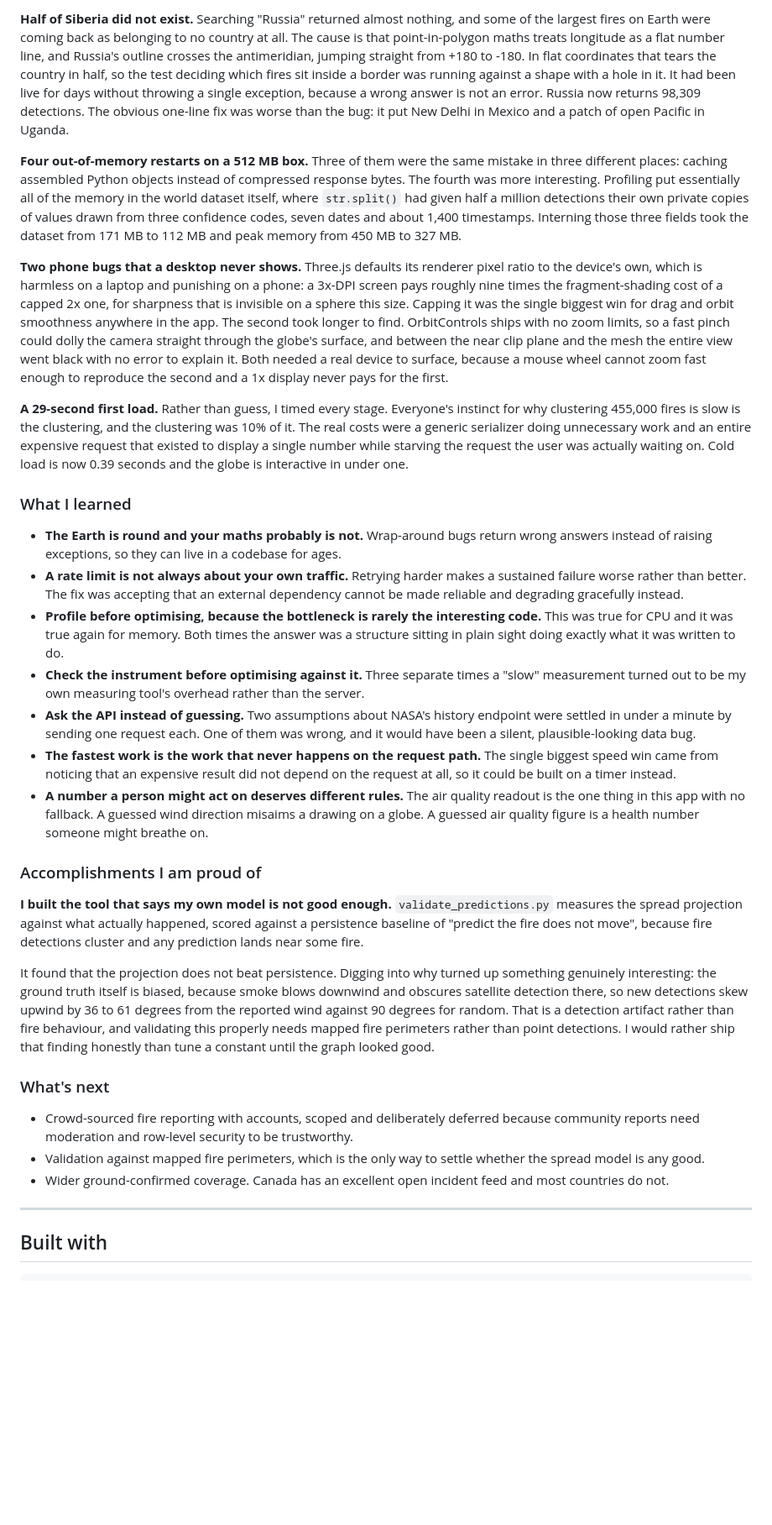
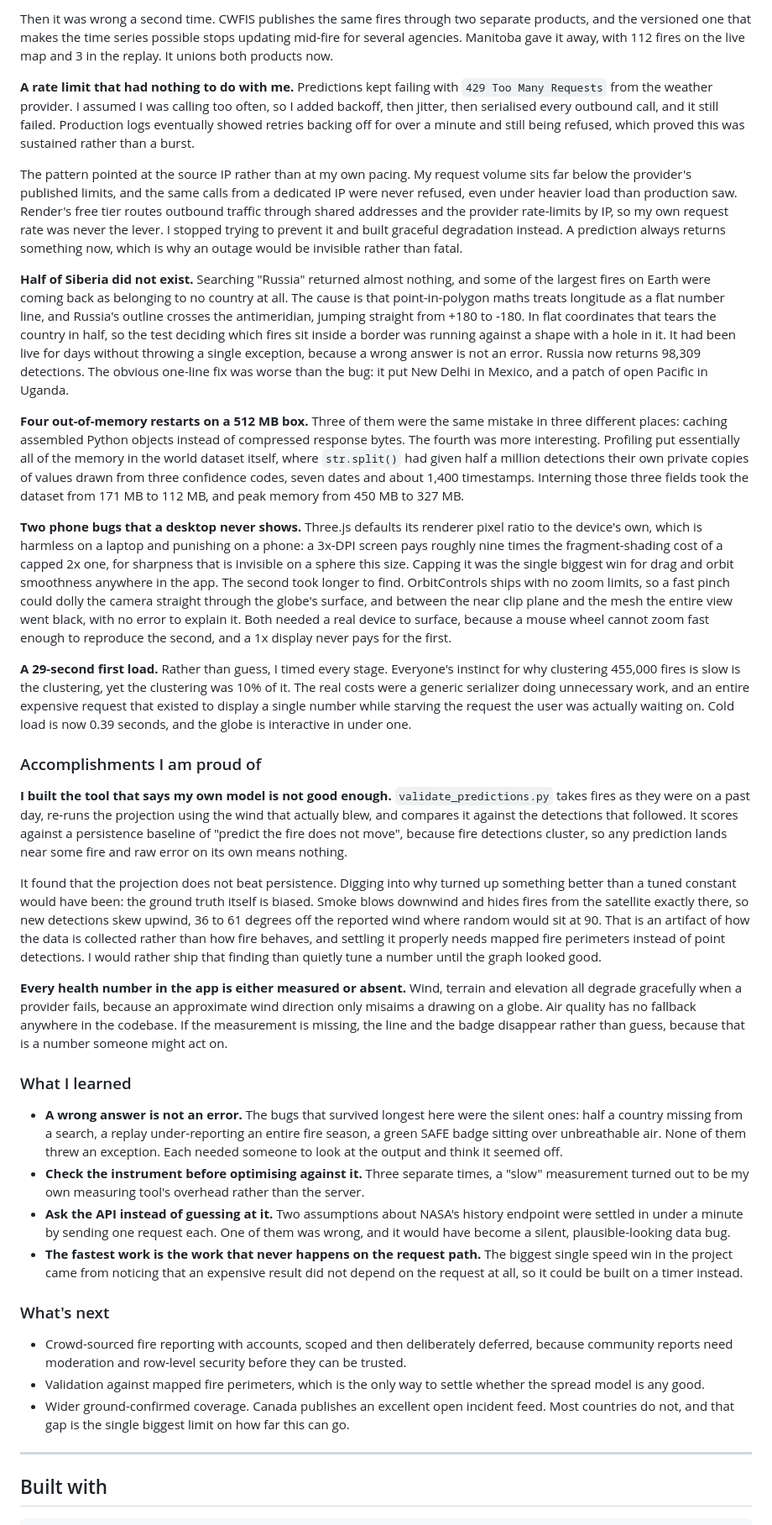
Before and after one commit to KevinHill14/Downwind, a Markdown page: DEVPOST.md, the part around one of its changes. Shown at 84% size. Drawn GitHub-style; blank space fills up the shorter version.

```diff
--- a/DEVPOST.md
+++ b/DEVPOST.md
@@ -55,33 +53,38 @@ Every fire marker on screen is one batched point-sprite draw call rather than th
 
-**Half of Siberia did not exist.** Searching "Russia" returned almost nothing, and some of the largest fires on Earth were coming back as belonging to no country at all. The cause is that point-in-polygon maths treats longitude as a flat number line, and Russia's outline crosses the antimeridian, jumping straight from +180 to -180. In flat coordinates that tears the country in half, so the test deciding which fires sit inside a border was running against a shape with a hole in it. It had been live for days without throwing a single exception, because a wrong answer is not an error. Russia now returns 98,309 detections. The obvious one-line fix was worse than the bug: it put New Delhi in Mexico and a patch of open Pacific in Uganda.
+Then it was wrong a second time. CWFIS publishes the same fires through two separate products, and the versioned one that makes the time series possible stops updating mid-fire for several agencies. Manitoba gave it away, with 112 fires on the live map and 3 in the replay. It unions both products now.
 
-**Four out-of-memory restarts on a 512 MB box.** Three of them were the same mistake in three different places: caching assembled Python objects instead of compressed response bytes. The fourth was more interesting. Profiling put essentially all of the memory in the world dataset itself, where `str.split()` had given half a million detections their own private copies of values drawn from three confidence codes, seven dates and about 1,400 timestamps. Interning those three fields took the dataset from 171 MB to 112 MB and peak memory from 450 MB to 327 MB.
+**A rate limit that had nothing to do with me.** Predictions kept failing with `429 Too Many Requests` from the weather provider. I assumed I was calling too often, so I added backoff, then jitter, then serialised every outbound call, and it still failed. Production logs eventually showed retries backing off for over a minute and still being refused, which proved this was sustained rather than a burst.
 
-**Two phone bugs that a desktop never shows.** Three.js defaults its renderer pixel ratio to the device's own, which is harmless on a laptop and punishing on a phone: a 3x-DPI screen pays roughly nine times the fragment-shading cost of a capped 2x one, for sharpness that is invisible on a sphere this size. Capping it was the single biggest win for drag and orbit smoothness anywhere in the app. The second took longer to find. OrbitControls ships with no zoom limits, so a fast pinch could dolly the camera straight through the globe's surface, and between the near clip plane and the mesh the entire view went black with no error to explain it. Both needed a real device to surface, because a mouse wheel cannot zoom fast enough to reproduce the second and a 1x display never pays for the first.
+The pattern pointed at the source IP rather than at my own pacing. My request volume sits far below the provider's published limits, and the same calls from a dedicated IP were never refused, even under heavier load than production saw. Render's free tier routes outbound traffic through shared addresses and the provider rate-limits by IP, so my own request rate was never the lever. I stopped trying to prevent it and built graceful degradation instead. A prediction always returns something now, which is why an outage would be invisible rather than fatal.
 
-**A 29-second first load.** Rather than guess, I timed every stage. Everyone's instinct for why clustering 455,000 fires is slow is the clustering, and the clustering was 10% of it. The real costs were a generic serializer doing unnecessary work and an entire expensive request that existed to display a single number while starving the request the user was actually waiting on. Cold load is now 0.39 seconds and the globe is interactive in under one.
+**Half of Siberia did not exist.** Searching "Russia" returned almost nothing, and some of the largest fires on Earth were coming back as belonging to no country at all. The cause is that point-in-polygon maths treats longitude as a flat number line, and Russia's outline crosses the antimeridian, jumping straight from +180 to -180. In flat coordinates that tears the country in half, so the test deciding which fires sit inside a border was running against a shape with a hole in it. It had been live for days without throwing a single exception, because a wrong answer is not an error. Russia now returns 98,309 detections. The obvious one-line fix was worse than the bug: it put New Delhi in Mexico, and a patch of open Pacific in Uganda.
+
+**Four out-of-memory restarts on a 512 MB box.** Three of them were the same mistake in three different places: caching assembled Python objects instead of compressed response bytes. The fourth was more interesting. Profiling put essentially all of the memory in the world dataset itself, where `str.split()` had given half a million detections their own private copies of values drawn from three confidence codes, seven dates and about 1,400 timestamps. Interning those three fields took the dataset from 171 MB to 112 MB, and peak memory from 450 MB to 327 MB.
+
+**Two phone bugs that a desktop never shows.** Three.js defaults its renderer pixel ratio to the device's own, which is harmless on a laptop and punishing on a phone: a 3x-DPI screen pays roughly nine times the fragment-shading cost of a capped 2x one, for sharpness that is invisible on a sphere this size. Capping it was the single biggest win for drag and orbit smoothness anywhere in the app. The second took longer to find. OrbitControls ships with no zoom limits, so a fast pinch could dolly the camera straight through the globe's surface, and between the near clip plane and the mesh the entire view went black, with no error to explain it. Both needed a real device to surface, because a mouse wheel cannot zoom fast enough to reproduce the second, and a 1x display never pays for the first.
+
+**A 29-second first load.** Rather than guess, I timed every stage. Everyone's instinct for why clustering 455,000 fires is slow is the clustering, yet the clustering was 10% of it. The real costs were a generic serializer doing unnecessary work, and an entire expensive request that existed to display a single number while starving the request the user was actually waiting on. Cold load is now 0.39 seconds, and the globe is interactive in under one.
+
+### Accomplishments I am proud of
+
+**I built the tool that says my own model is not good enough.** `validate_predictions.py` takes fires as they were on a past day, re-runs the projection using the wind that actually blew, and compares it against the detections that followed. It scores against a persistence baseline of "predict the fire does not move", because fire detections cluster, so any prediction lands near some fire and raw error on its own means nothing.
+
+It found that the projection does not beat persistence. Digging into why turned up something better than a tuned constant would have been: the ground truth itself is biased. Smoke blows downwind and hides fires from the satellite exactly there, so new detections skew upwind, 36 to 61 degrees off the reported wind where random would sit at 90. That is an artifact of how the data is collected rather than how fire behaves, and settling it properly needs mapped fire perimeters instead of point detections. I would rather ship that finding than quietly tune a number until the graph looked good.
+
+**Every health number in the app is either measured or absent.** Wind, terrain and elevation all degrade gracefully when a provider fails, because an approximate wind direction only misaims a drawing on a globe. Air quality has no fallback anywhere in the codebase. If the measurement is missing, the line and the badge disappear rather than guess, because that is a number someone might act on.
 
 ### What I learned
 
-- **The Earth is round and your maths probably is not.** Wrap-around bugs return wrong answers instead of raising exceptions, so they can live in a codebase for ages.
-- **A rate limit is not always about your own traffic.** Retrying harder makes a sustained failure worse rather than better. The fix was accepting that an external dependency cannot be made reliable and degrading gracefully instead.
-- **Profile before optimising, because the bottleneck is rarely the interesting code.** This was true for CPU and it was true again for memory. Both times the answer was a structure sitting in plain sight doing exactly what it was written to do.
-- **Check the instrument before optimising against it.** Three separate times a "slow" measurement turned out to be my own measuring tool's overhead rather than the server.
-- **Ask the API instead of guessing.** Two assumptions about NASA's history endpoint were settled in under a minute by sending one request each. One of them was wrong, and it would have been a silent, plausible-looking data bug.
-- **The fastest work is the work that never happens on the request path.** The single biggest speed win came from noticing that an expensive result did not depend on the request at all, so it could be built on a timer instead.
-- **A number a person might act on deserves different rules.** The air quality readout is the one thing in this app with no fallback. A guessed wind direction misaims a drawing on a globe. A guessed air quality figure is a health number someone might breathe on.
-
-### Accomplishments I am proud of
-
-**I built the tool that says my own model is not good enough.** `validate_predictions.py` measures the spread projection against what actually happened, scored against a persistence baseline of "predict the fire does not move", because fire detections cluster and any prediction lands near some fire.
-
-It found that the projection does not beat persistence. Digging into why turned up something genuinely interesting: the ground truth itself is biased, because smoke blows downwind and obscures satellite detection there, so new detections skew upwind by 36 to 61 degrees from the reported wind against 90 degrees for random. That is a detection artifact rather than fire behaviour, and validating this properly needs mapped fire perimeters rather than point detections. I would rather ship that finding honestly than tune a constant until the graph looked good.
+- **A wrong answer is not an error.** The bugs that survived longest here were the silent ones: half a country missing from a search, a replay under-reporting an entire fire season, a green SAFE badge sitting over unbreathable air. None of them threw an exception. Each needed someone to look at the output and think it seemed off.
+- **Check the instrument before optimising against it.** Three separate times, a "slow" measurement turned out to be my own measuring tool's overhead rather than the server.
+- **Ask the API instead of guessing at it.** Two assumptions about NASA's history endpoint were settled in under a minute by sending one request each. One of them was wrong, and it would have become a silent, plausible-looking data bug.
+- **The fastest work is the work that never happens on the request path.** The biggest single speed win in the project came from noticing that an expensive result did not depend on the request at all, so it could be built on a timer instead.
 
 ### What's next
 
-- Crowd-sourced fire reporting with accounts, scoped and deliberately deferred because community reports need moderation and row-level security to be trustworthy.
+- Crowd-sourced fire reporting with accounts, scoped and then deliberately deferred, because community reports need moderation and row-level security before they can be trusted.
 - Validation against mapped fire perimeters, which is the only way to settle whether the spread model is any good.
-- Wider ground-confirmed coverage. Canada has an excellent open incident feed and most countries do not.
+- Wider ground-confirmed coverage. Canada publishes an excellent open incident feed. Most countries do not, and that gap is the single biggest limit on how far this can go.
 
 ---
 
```
Also changed, not shown: other parts of DEVPOST.md (+11 -13 lines).
